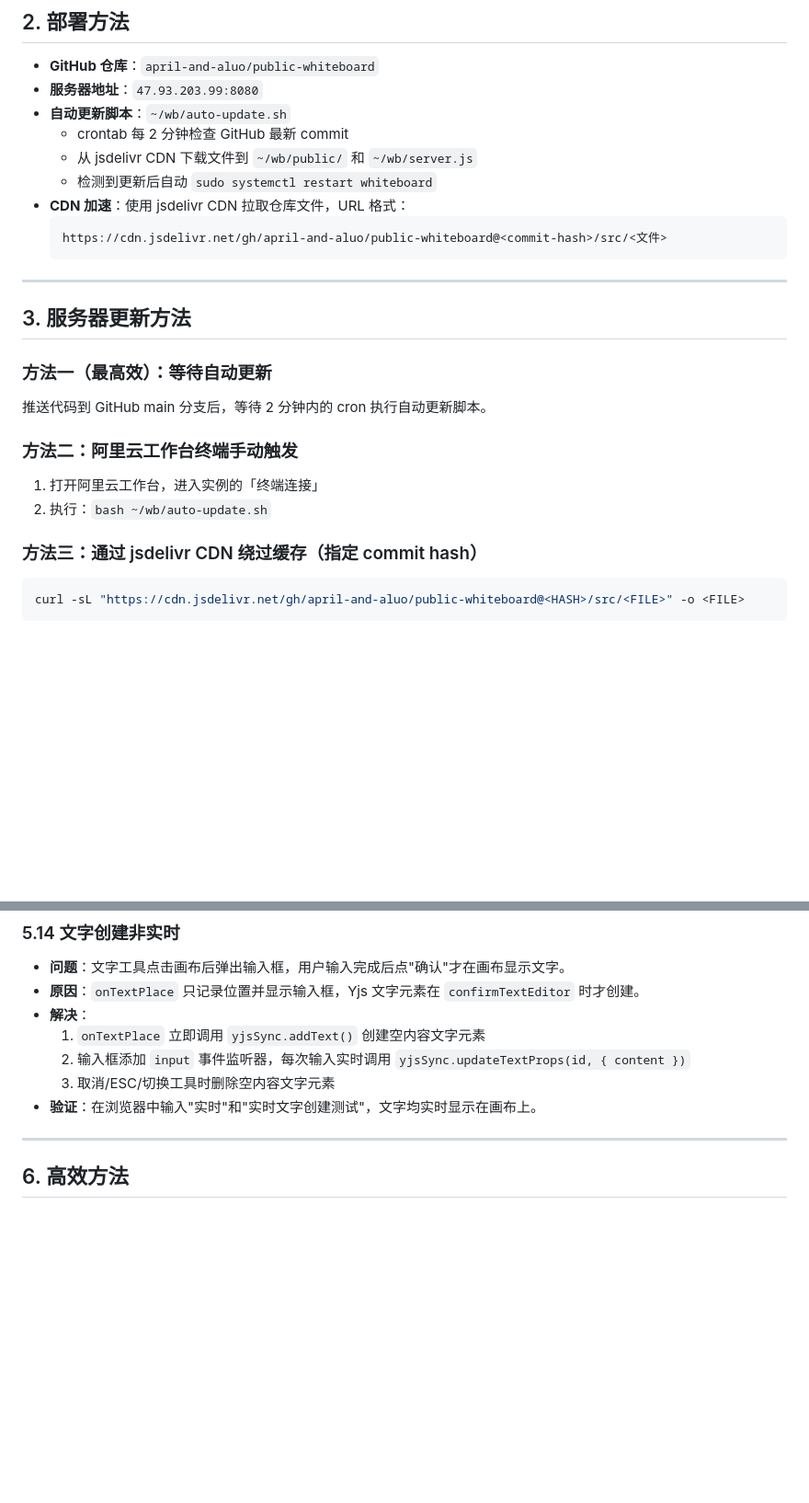
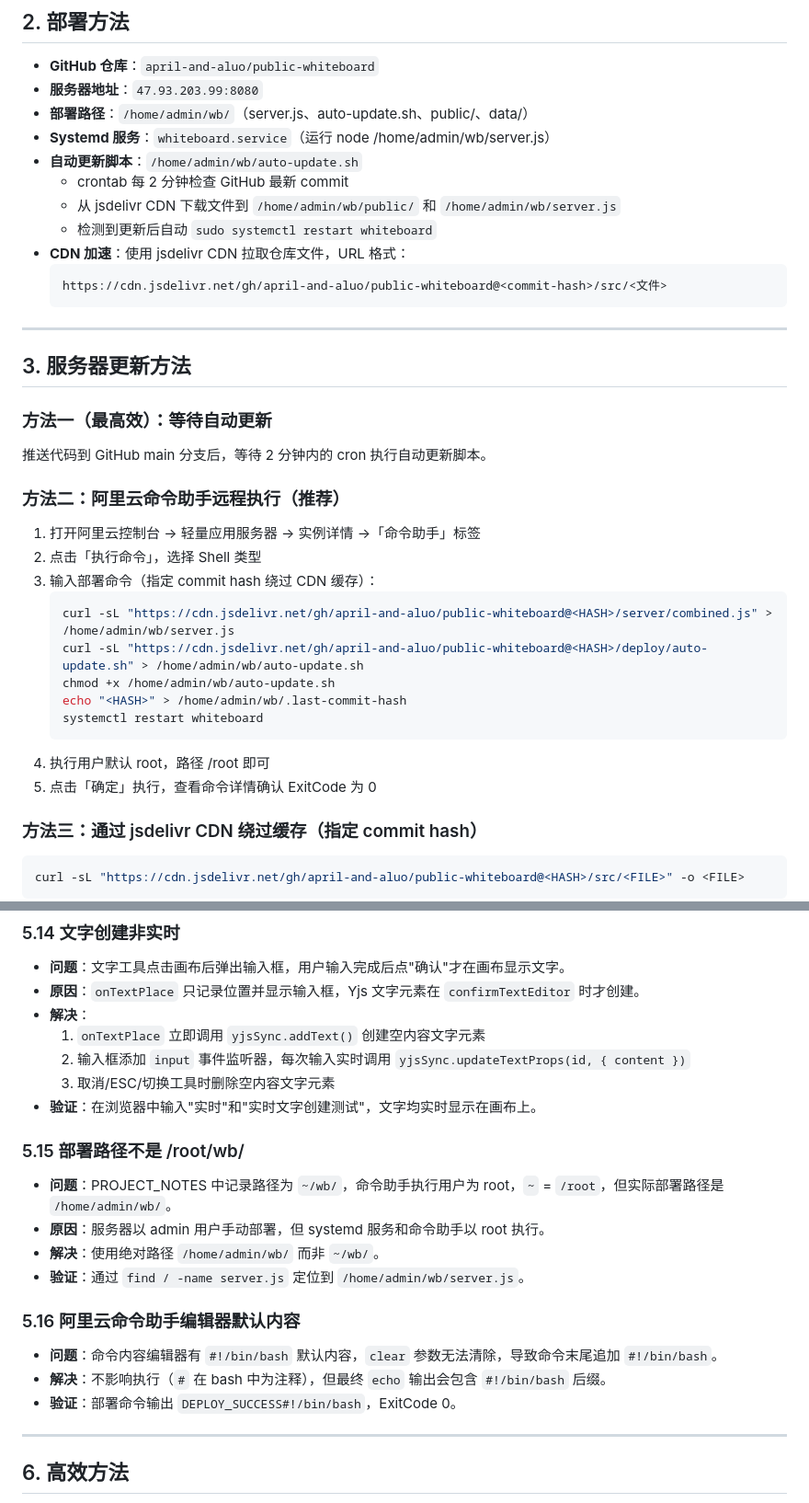
Before and after one commit to April-and-aluo/public-whiteboard, a Markdown page: PROJECT_NOTES.md, 2 parts joined by grey strips. Shown at 92% size. GitHub-like rendering; blank space fills up the shorter version.

````diff
--- a/PROJECT_NOTES.md
+++ b/PROJECT_NOTES.md
@@ -16,9 +16,11 @@
 
 - **GitHub 仓库**：`april-and-aluo/public-whiteboard`
 - **服务器地址**：`47.93.203.99:8080`
-- **自动更新脚本**：`~/wb/auto-update.sh`
+- **部署路径**：`/home/admin/wb/`（server.js、auto-update.sh、public/、data/）
+- **Systemd 服务**：`whiteboard.service`（运行 node /home/admin/wb/server.js）
+- **自动更新脚本**：`/home/admin/wb/auto-update.sh`
   - crontab 每 2 分钟检查 GitHub 最新 commit
-  - 从 jsdelivr CDN 下载文件到 `~/wb/public/` 和 `~/wb/server.js`
+  - 从 jsdelivr CDN 下载文件到 `/home/admin/wb/public/` 和 `/home/admin/wb/server.js`
   - 检测到更新后自动 `sudo systemctl restart whiteboard`
 - **CDN 加速**：使用 jsdelivr CDN 拉取仓库文件，URL 格式：
   ```
@@ -33,10 +35,20 @@
 
 推送代码到 GitHub main 分支后，等待 2 分钟内的 cron 执行自动更新脚本。
 
-### 方法二：阿里云工作台终端手动触发
+### 方法二：阿里云命令助手远程执行（推荐）
 
-1. 打开阿里云工作台，进入实例的「终端连接」
-2. 执行：`bash ~/wb/auto-update.sh`
+1. 打开阿里云控制台 → 轻量应用服务器 → 实例详情 →「命令助手」标签
+2. 点击「执行命令」，选择 Shell 类型
+3. 输入部署命令（指定 commit hash 绕过 CDN 缓存）：
+   ```bash
+   curl -sL "https://cdn.jsdelivr.net/gh/april-and-aluo/public-whiteboard@<HASH>/server/combined.js" > /home/admin/wb/server.js
+   curl -sL "https://cdn.jsdelivr.net/gh/april-and-aluo/public-whiteboard@<HASH>/deploy/auto-update.sh" > /home/admin/wb/auto-update.sh
+   chmod +x /home/admin/wb/auto-update.sh
+   echo "<HASH>" > /home/admin/wb/.last-commit-hash
+   systemctl restart whiteboard
+   ```
+4. 执行用户默认 root，路径 /root 即可
+5. 点击「确定」执行，查看命令详情确认 ExitCode 为 0
 
 ### 方法三：通过 jsdelivr CDN 绕过缓存（指定 commit hash）
 
@@ -134,6 +146,17 @@ curl -sL "https://cdn.jsdelivr.net/gh/april-and-aluo/public-whiteboard@<HASH>/sr
   3. 取消/ESC/切换工具时删除空内容文字元素
 - **验证**：在浏览器中输入"实时"和"实时文字创建测试"，文字均实时显示在画布上。
 
+### 5.15 部署路径不是 /root/wb/
+- **问题**：PROJECT_NOTES 中记录路径为 `~/wb/`，命令助手执行用户为 root，`~` = `/root`，但实际部署路径是 `/home/admin/wb/`。
+- **原因**：服务器以 admin 用户手动部署，但 systemd 服务和命令助手以 root 执行。
+- **解决**：使用绝对路径 `/home/admin/wb/` 而非 `~/wb/`。
+- **验证**：通过 `find / -name server.js` 定位到 `/home/admin/wb/server.js`。
+
+### 5.16 阿里云命令助手编辑器默认内容
+- **问题**：命令内容编辑器有 `#!/bin/bash` 默认内容，`clear` 参数无法清除，导致命令末尾追加 `#!/bin/bash`。
+- **解决**：不影响执行（`#` 在 bash 中为注释），但最终 `echo` 输出会包含 `#!/bin/bash` 后缀。
+- **验证**：部署命令输出 `DEPLOY_SUCCESS#!/bin/bash`，ExitCode 0。
+
 ---
 
 ## 6. 高效方法
````
Also changed, not shown: other parts of PROJECT_NOTES.md (+33 -0 lines).
